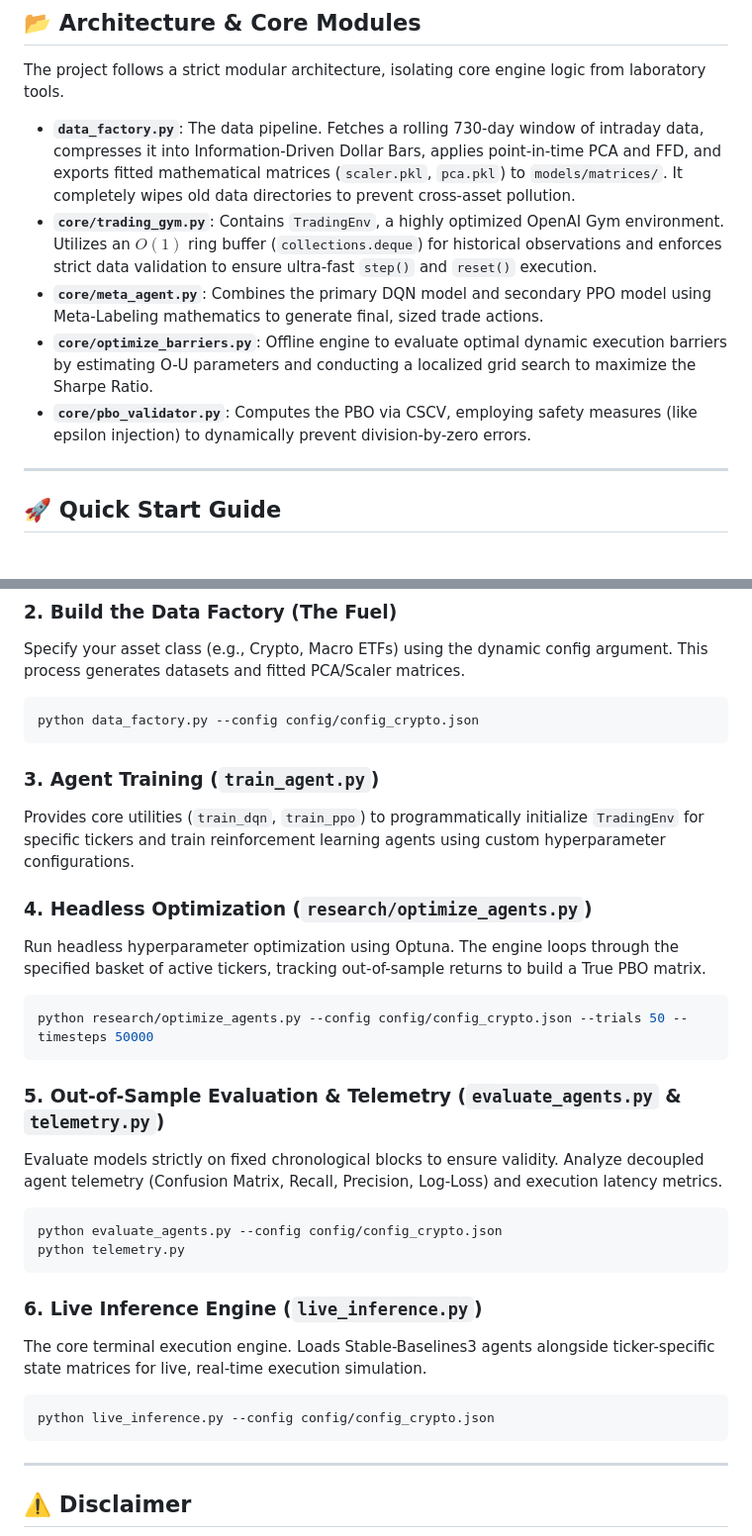
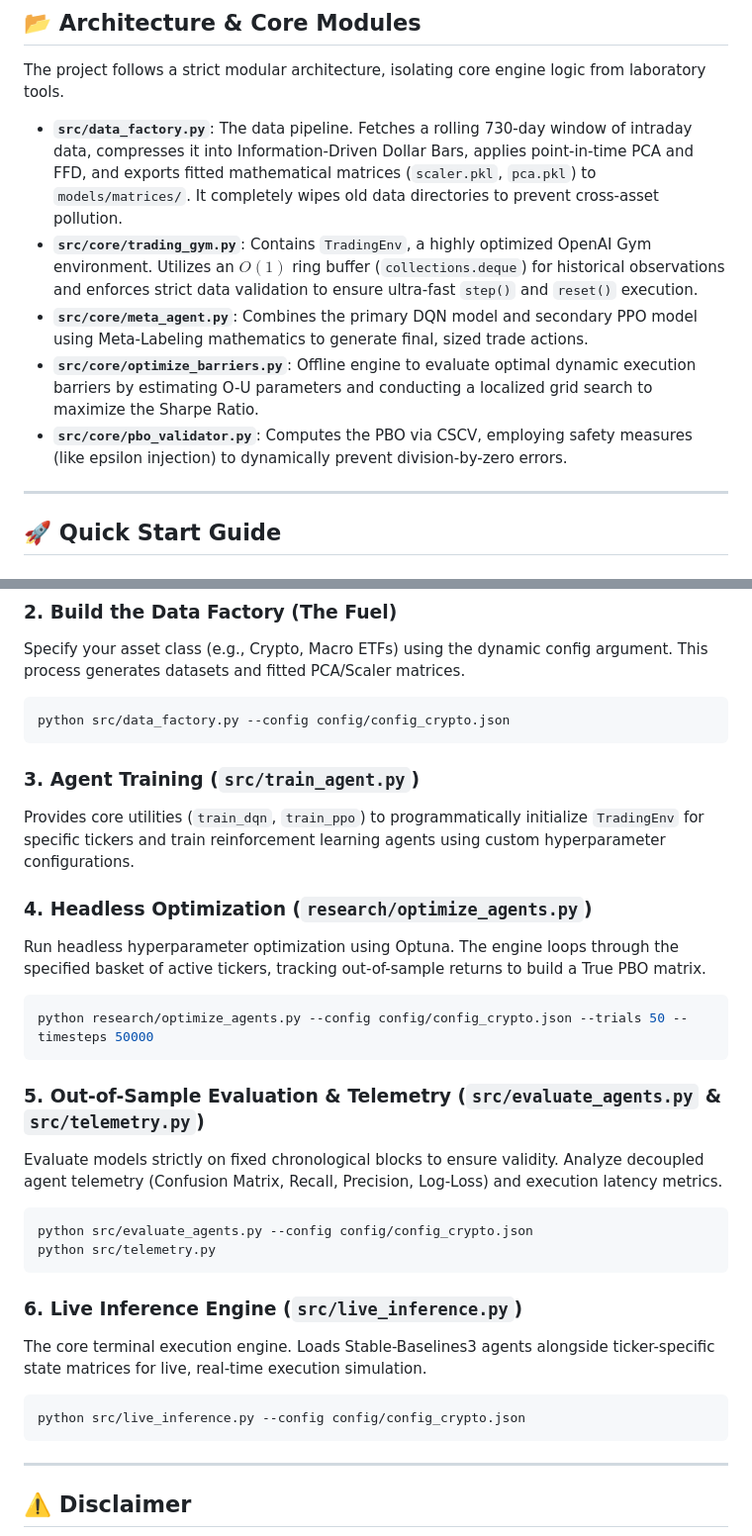
Before and after one commit to Aymo-WH/algo-trading-bot, a Markdown page: README.md, 2 parts joined by grey strips. Shown at 99% size. Drawn GitHub-style.

Commit message:
Update README bash commands and paths for src/ structure
- Updated execution commands in README.md from `python script.py` to `python src/script.py`.
- Updated module documentation paths in README.md to reflect the new `src/` directory layout.

Co-authored-by: Aymo-WH <157027576+Aymo-WH@users.noreply.github.com>

````diff
--- a/README.md
+++ b/README.md
@@ -25,11 +25,11 @@ Traditional algorithmic trading relies on chronological time bars, but time is a
 
 The project follows a strict modular architecture, isolating core engine logic from laboratory tools.
 
-*   **`data_factory.py`**: The data pipeline. Fetches a rolling 730-day window of intraday data, compresses it into Information-Driven Dollar Bars, applies point-in-time PCA and FFD, and exports fitted mathematical matrices (`scaler.pkl`, `pca.pkl`) to `models/matrices/`. It completely wipes old data directories to prevent cross-asset pollution.
-*   **`core/trading_gym.py`**: Contains `TradingEnv`, a highly optimized OpenAI Gym environment. Utilizes an $O(1)$ ring buffer (`collections.deque`) for historical observations and enforces strict data validation to ensure ultra-fast `step()` and `reset()` execution.
-*   **`core/meta_agent.py`**: Combines the primary DQN model and secondary PPO model using Meta-Labeling mathematics to generate final, sized trade actions.
-*   **`core/optimize_barriers.py`**: Offline engine to evaluate optimal dynamic execution barriers by estimating O-U parameters and conducting a localized grid search to maximize the Sharpe Ratio.
-*   **`core/pbo_validator.py`**: Computes the PBO via CSCV, employing safety measures (like epsilon injection) to dynamically prevent division-by-zero errors.
+*   **`src/data_factory.py`**: The data pipeline. Fetches a rolling 730-day window of intraday data, compresses it into Information-Driven Dollar Bars, applies point-in-time PCA and FFD, and exports fitted mathematical matrices (`scaler.pkl`, `pca.pkl`) to `models/matrices/`. It completely wipes old data directories to prevent cross-asset pollution.
+*   **`src/core/trading_gym.py`**: Contains `TradingEnv`, a highly optimized OpenAI Gym environment. Utilizes an $O(1)$ ring buffer (`collections.deque`) for historical observations and enforces strict data validation to ensure ultra-fast `step()` and `reset()` execution.
+*   **`src/core/meta_agent.py`**: Combines the primary DQN model and secondary PPO model using Meta-Labeling mathematics to generate final, sized trade actions.
+*   **`src/core/optimize_barriers.py`**: Offline engine to evaluate optimal dynamic execution barriers by estimating O-U parameters and conducting a localized grid search to maximize the Sharpe Ratio.
+*   **`src/core/pbo_validator.py`**: Computes the PBO via CSCV, employing safety measures (like epsilon injection) to dynamically prevent division-by-zero errors.
 
 ---
 
@@ -45,10 +45,10 @@ pip install -r requirements.txt
 ### 2. Build the Data Factory (The Fuel)
 Specify your asset class (e.g., Crypto, Macro ETFs) using the dynamic config argument. This process generates datasets and fitted PCA/Scaler matrices.
 ```bash
-python data_factory.py --config config/config_crypto.json
+python src/data_factory.py --config config/config_crypto.json
 ```
 
-### 3. Agent Training (`train_agent.py`)
+### 3. Agent Training (`src/train_agent.py`)
 Provides core utilities (`train_dqn`, `train_ppo`) to programmatically initialize `TradingEnv` for specific tickers and train reinforcement learning agents using custom hyperparameter configurations.
 
 ### 4. Headless Optimization (`research/optimize_agents.py`)
@@ -57,17 +57,17 @@ Run headless hyperparameter optimization using Optuna. The engine loops through
 python research/optimize_agents.py --config config/config_crypto.json --trials 50 --timesteps 50000
 ```
 
-### 5. Out-of-Sample Evaluation & Telemetry (`evaluate_agents.py` & `telemetry.py`)
+### 5. Out-of-Sample Evaluation & Telemetry (`src/evaluate_agents.py` & `src/telemetry.py`)
 Evaluate models strictly on fixed chronological blocks to ensure validity. Analyze decoupled agent telemetry (Confusion Matrix, Recall, Precision, Log-Loss) and execution latency metrics.
 ```bash
-python evaluate_agents.py --config config/config_crypto.json
-python telemetry.py
+python src/evaluate_agents.py --config config/config_crypto.json
+python src/telemetry.py
 ```
 
-### 6. Live Inference Engine (`live_inference.py`)
+### 6. Live Inference Engine (`src/live_inference.py`)
 The core terminal execution engine. Loads Stable-Baselines3 agents alongside ticker-specific state matrices for live, real-time execution simulation.
 ```bash
-python live_inference.py --config config/config_crypto.json
+python src/live_inference.py --config config/config_crypto.json
 ```
 
 ---
````
